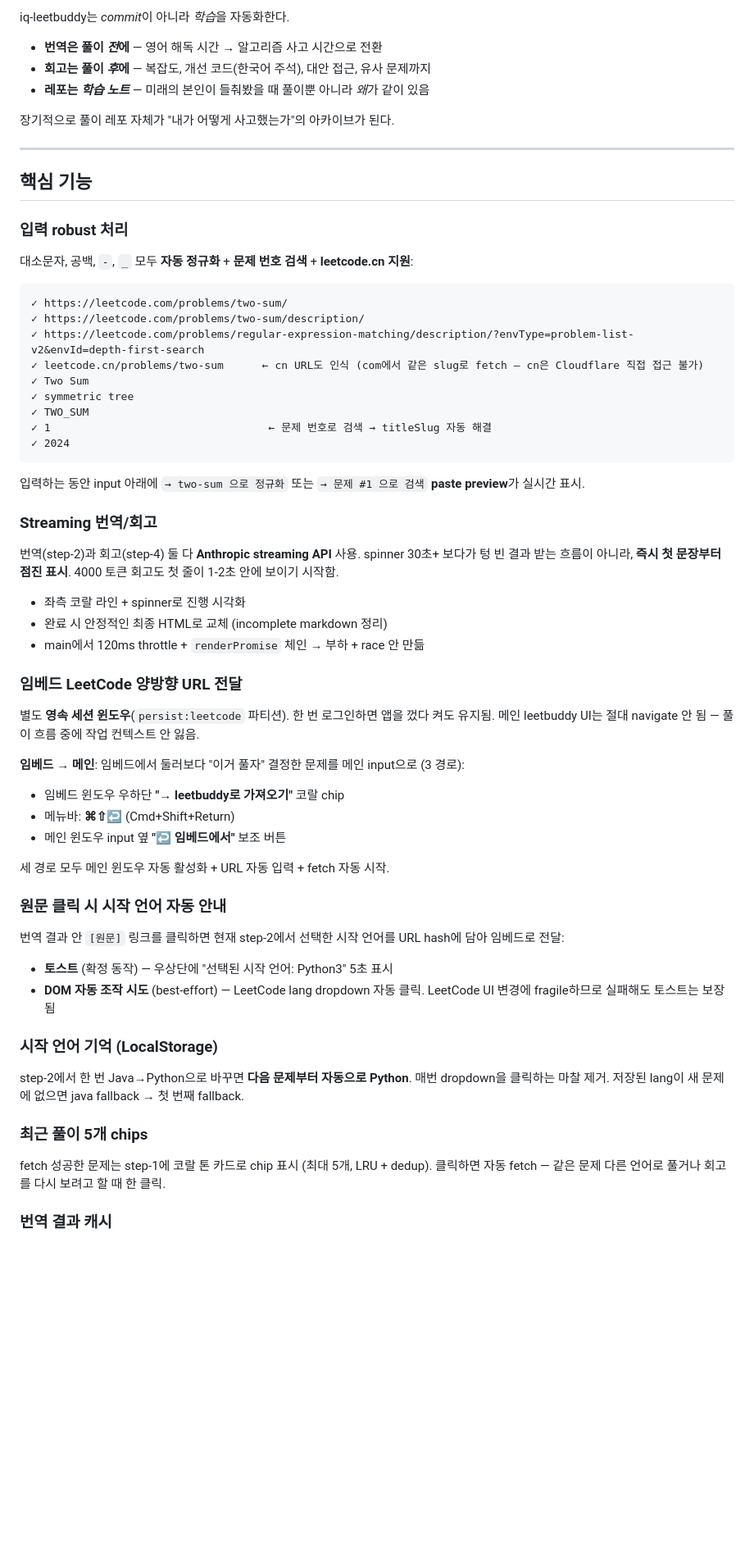
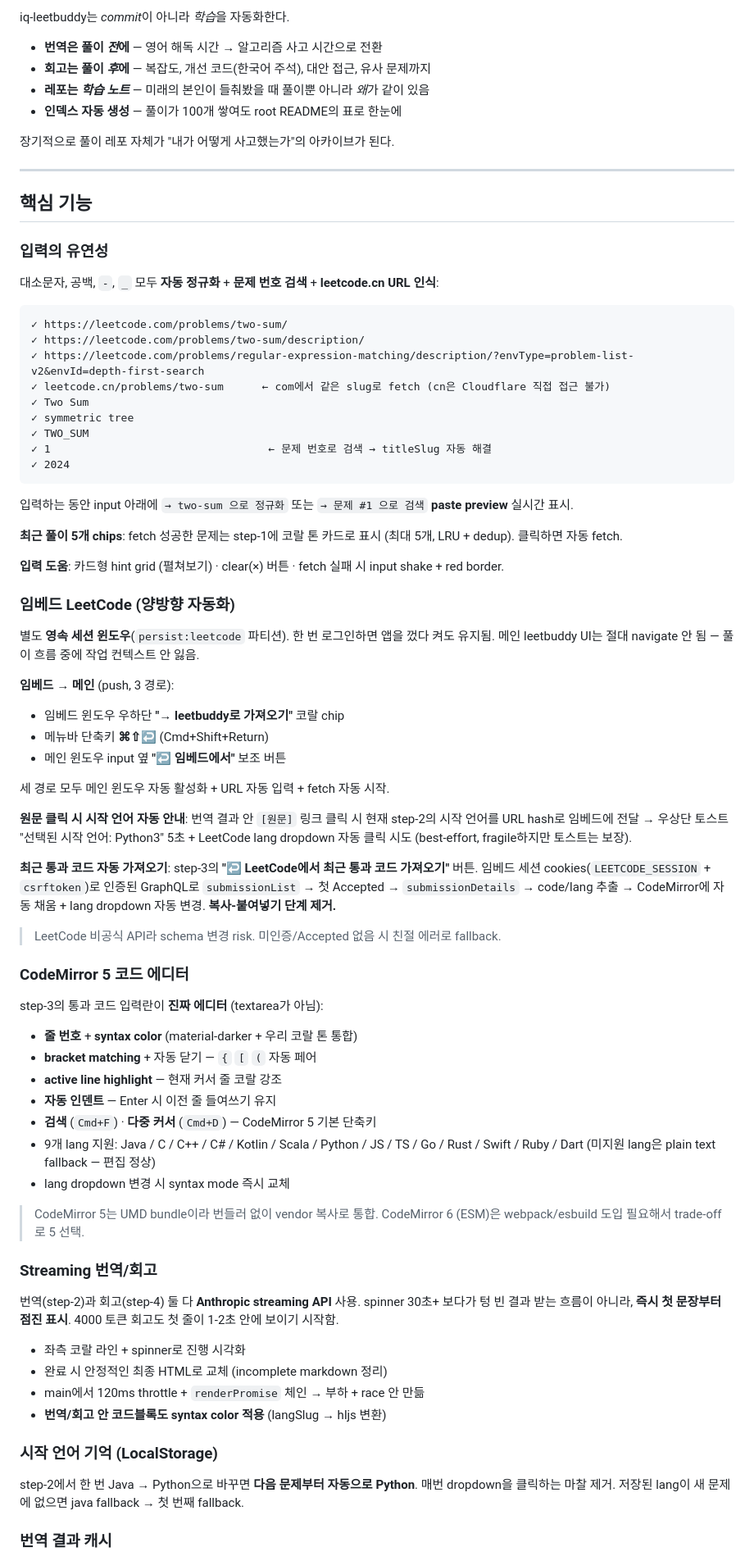
Before and after one commit to iq-agent-lab/iq-leetbuddy, a Markdown page: README.md, the part around one of its changes. Shown at 82% size. GitHub-like rendering; blank space fills up the shorter version.

````diff
--- a/README.md
+++ b/README.md
@@ -130,6 +139,7 @@ iq-leetbuddy는 *commit*이 아니라 *학습*을 자동화한다.
 - **번역은 풀이 *전*에** — 영어 해독 시간 → 알고리즘 사고 시간으로 전환
 - **회고는 풀이 *후*에** — 복잡도, 개선 코드(한국어 주석), 대안 접근, 유사 문제까지
 - **레포는 *학습 노트*** — 미래의 본인이 들춰봤을 때 풀이뿐 아니라 *왜*가 같이 있음
+- **인덱스 자동 생성** — 풀이가 100개 쌓여도 root README의 표로 한눈에
 
 장기적으로 풀이 레포 자체가 "내가 어떻게 사고했는가"의 아카이브가 된다.
 
@@ -137,15 +147,15 @@ iq-leetbuddy는 *commit*이 아니라 *학습*을 자동화한다.
 
 ## 핵심 기능
 
-### 입력 robust 처리
+### 입력의 유연성
 
-대소문자, 공백, `-`, `_` 모두 **자동 정규화** + **문제 번호 검색** + **leetcode.cn 지원**:
+대소문자, 공백, `-`, `_` 모두 **자동 정규화** + **문제 번호 검색** + **leetcode.cn URL 인식**:
 
 ```
 ✓ https://leetcode.com/problems/two-sum/
 ✓ https://leetcode.com/problems/two-sum/description/
 ✓ https://leetcode.com/problems/regular-expression-matching/description/?envType=problem-list-v2&envId=depth-first-search
-✓ leetcode.cn/problems/two-sum      ← cn URL도 인식 (com에서 같은 slug로 fetch — cn은 Cloudflare 직접 접근 불가)
+✓ leetcode.cn/problems/two-sum      ← com에서 같은 slug로 fetch (cn은 Cloudflare 직접 접근 불가)
 ✓ Two Sum
 ✓ symmetric tree
 ✓ TWO_SUM
@@ -153,7 +163,42 @@ iq-leetbuddy는 *commit*이 아니라 *학습*을 자동화한다.
 ✓ 2024
 ```
 
-입력하는 동안 input 아래에 `→ two-sum 으로 정규화` 또는 `→ 문제 #1 으로 검색` **paste preview**가 실시간 표시.
+입력하는 동안 input 아래에 `→ two-sum 으로 정규화` 또는 `→ 문제 #1 으로 검색` **paste preview** 실시간 표시.
+
+**최근 풀이 5개 chips**: fetch 성공한 문제는 step-1에 코랄 톤 카드로 표시 (최대 5개, LRU + dedup). 클릭하면 자동 fetch.
+
+**입력 도움**: 카드형 hint grid (펼쳐보기) · clear(×) 버튼 · fetch 실패 시 input shake + red border.
+
+### 임베드 LeetCode (양방향 자동화)
+
+별도 **영속 세션 윈도우**(`persist:leetcode` 파티션). 한 번 로그인하면 앱을 껐다 켜도 유지됨. 메인 leetbuddy UI는 절대 navigate 안 됨 — 풀이 흐름 중에 작업 컨텍스트 안 잃음.
+
+**임베드 → 메인** (push, 3 경로):
+- 임베드 윈도우 우하단 **"→ leetbuddy로 가져오기"** 코랄 chip
+- 메뉴바 단축키 **⌘⇧↩** (Cmd+Shift+Return)
+- 메인 윈도우 input 옆 **"↩ 임베드에서"** 보조 버튼
+
+세 경로 모두 메인 윈도우 자동 활성화 + URL 자동 입력 + fetch 자동 시작.
+
+**원문 클릭 시 시작 언어 자동 안내**: 번역 결과 안 `[원문]` 링크 클릭 시 현재 step-2의 시작 언어를 URL hash로 임베드에 전달 → 우상단 토스트 "선택된 시작 언어: Python3" 5초 + LeetCode lang dropdown 자동 클릭 시도 (best-effort, fragile하지만 토스트는 보장).
+
+**최근 통과 코드 자동 가져오기**: step-3의 **"↩ LeetCode에서 최근 통과 코드 가져오기"** 버튼. 임베드 세션 cookies(`LEETCODE_SESSION` + `csrftoken`)로 인증된 GraphQL로 `submissionList` → 첫 Accepted → `submissionDetails` → code/lang 추출 → CodeMirror에 자동 채움 + lang dropdown 자동 변경. **복사-붙여넣기 단계 제거.**
+
+> LeetCode 비공식 API라 schema 변경 risk. 미인증/Accepted 없음 시 친절 에러로 fallback.
+
+### CodeMirror 5 코드 에디터
+
+step-3의 통과 코드 입력란이 **진짜 에디터** (textarea가 아님):
+
+- **줄 번호** + **syntax color** (material-darker + 우리 코랄 톤 통합)
+- **bracket matching** + 자동 닫기 — `{` `[` `(` 자동 페어
+- **active line highlight** — 현재 커서 줄 코랄 강조
+- **자동 인덴트** — Enter 시 이전 줄 들여쓰기 유지
+- **검색** (`Cmd+F`) · **다중 커서** (`Cmd+D`) — CodeMirror 5 기본 단축키
+- 9개 lang 지원: Java / C / C++ / C# / Kotlin / Scala / Python / JS / TS / Go / Rust / Swift / Ruby / Dart (미지원 lang은 plain text fallback — 편집 정상)
+- lang dropdown 변경 시 syntax mode 즉시 교체
+
+> CodeMirror 5는 UMD bundle이라 번들러 없이 vendor 복사로 통합. CodeMirror 6 (ESM)은 webpack/esbuild 도입 필요해서 trade-off로 5 선택.
 
 ### Streaming 번역/회고
 
@@ -162,31 +207,11 @@ iq-leetbuddy는 *commit*이 아니라 *학습*을 자동화한다.
 - 좌측 코랄 라인 + spinner로 진행 시각화
 - 완료 시 안정적인 최종 HTML로 교체 (incomplete markdown 정리)
 - main에서 120ms throttle + `renderPromise` 체인 → 부하 + race 안 만듦
-
-### 임베드 LeetCode 양방향 URL 전달
-
-별도 **영속 세션 윈도우**(`persist:leetcode` 파티션). 한 번 로그인하면 앱을 껐다 켜도 유지됨. 메인 leetbuddy UI는 절대 navigate 안 됨 — 풀이 흐름 중에 작업 컨텍스트 안 잃음.
-
-**임베드 → 메인**: 임베드에서 둘러보다 "이거 풀자" 결정한 문제를 메인 input으로 (3 경로):
-- 임베드 윈도우 우하단 **"→ leetbuddy로 가져오기"** 코랄 chip
-- 메뉴바: **⌘⇧↩** (Cmd+Shift+Return)
-- 메인 윈도우 input 옆 **"↩ 임베드에서"** 보조 버튼
-
-세 경로 모두 메인 윈도우 자동 활성화 + URL 자동 입력 + fetch 자동 시작.
-
-### 원문 클릭 시 시작 언어 자동 안내
-
-번역 결과 안 `[원문]` 링크를 클릭하면 현재 step-2에서 선택한 시작 언어를 URL hash에 담아 임베드로 전달:
-- **토스트** (확정 동작) — 우상단에 "선택된 시작 언어: Python3" 5초 표시
-- **DOM 자동 조작 시도** (best-effort) — LeetCode lang dropdown 자동 클릭. LeetCode UI 변경에 fragile하므로 실패해도 토스트는 보장됨
+- **번역/회고 안 코드블록도 syntax color 적용** (langSlug → hljs 변환)
 
 ### 시작 언어 기억 (LocalStorage)
 
-step-2에서 한 번 Java→Python으로 바꾸면 **다음 문제부터 자동으로 Python**. 매번 dropdown을 클릭하는 마찰 제거. 저장된 lang이 새 문제에 없으면 java fallback → 첫 번째 fallback.
-
-### 최근 풀이 5개 chips
-
-fetch 성공한 문제는 step-1에 코랄 톤 카드로 chip 표시 (최대 5개, LRU + dedup). 클릭하면 자동 fetch — 같은 문제 다른 언어로 풀거나 회고를 다시 보려고 할 때 한 클릭.
+step-2에서 한 번 Java → Python으로 바꾸면 **다음 문제부터 자동으로 Python**. 매번 dropdown을 클릭하는 마찰 제거. 저장된 lang이 새 문제에 없으면 java fallback → 첫 번째 fallback.
 
 ### 번역 결과 캐시
 
````
Also changed, not shown: other parts of README.md (+145 -130 lines).
